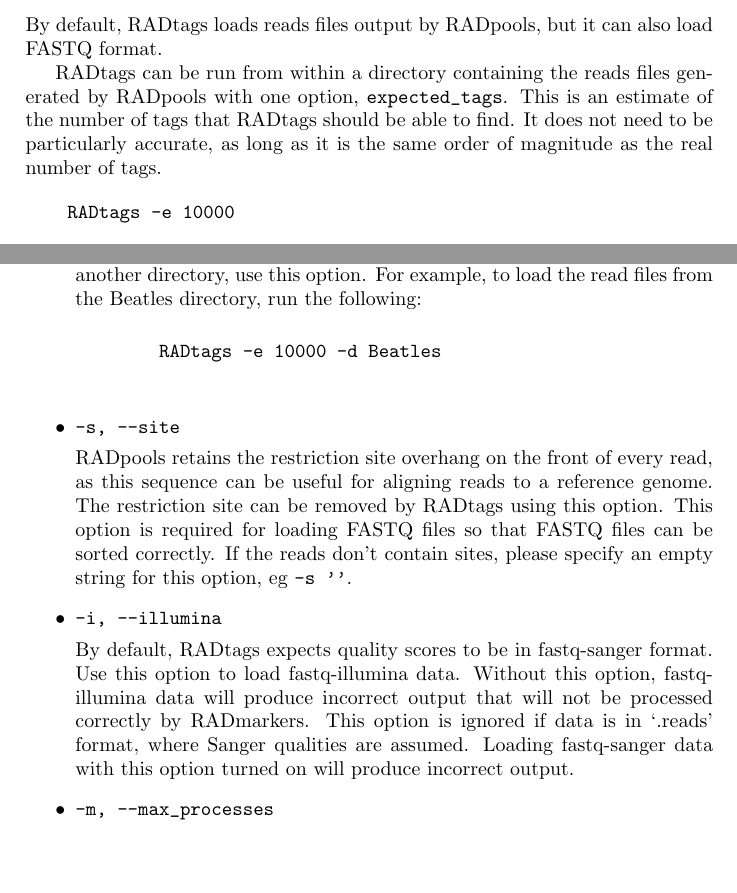
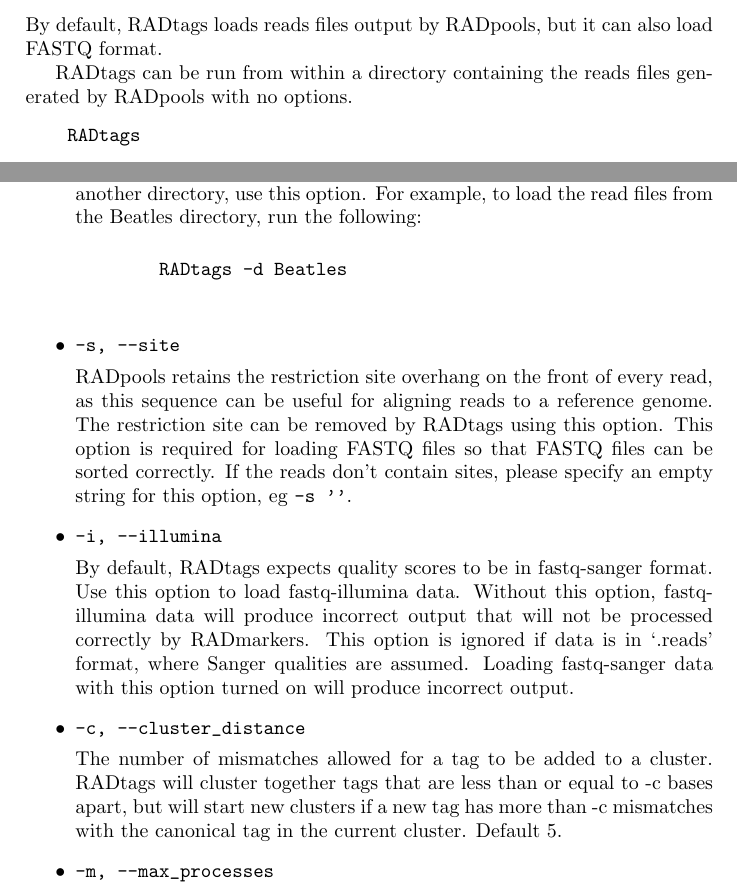
Before and after one commit to johnomics/RADtools, a LaTeX document (RADmanual.tex): two parts of pages 4 and 5 of 12, joined at a grey line, cut so that both start at the same text, the shorter picture padded with empty space. Compiled offline with pdfLaTeX.

Commit message:
1.2.1: Replace expected tags with cluster distance option in RADtags, minor improvements

```diff
--- a/RADmanual.tex
+++ b/RADmanual.tex
@@ -1,6 +1,6 @@
 \documentclass[a4paper]{article}
 
-\title{RADtools: Software for RAD Sequencing, Version 1.2}
+\title{RADtools: Software for RAD Sequencing, Version 1.2.1}
 \author{John Davey\\{\tt john.davey@ed.ac.uk}}
 
 \begin{document}
@@ -154,10 +154,10 @@ RADtags takes as input the directory of files created by RADpools and generates
 
 By default, RADtags loads reads files output by RADpools, but it can also load FASTQ format.
 
-RADtags can be run from within a directory containing the reads files generated by RADpools with one option, \verb|expected_tags|. This is an estimate of the number of tags that RADtags should be able to find. It does not need to be particularly accurate, as long as it is the same order of magnitude as the real number of tags.
+RADtags can be run from within a directory containing the reads files generated by RADpools with no options.
 
 \begin{verbatim}
-    RADtags -e 10000
+    RADtags
 \end{verbatim}
 
 RADtags will produce a tags file for each reads file. If it was run within the Beatles directory, that directory would then contain the following:
@@ -204,7 +204,7 @@ RADtags will match up files with data in this format but otherwise will process
     By default, RADtags searches for files in the current directory. To specify another directory, use this option. For example, to load the read files from the Beatles directory, run the following:
 
     \begin{verbatim}
-        RADtags -e 10000 -d Beatles
+        RADtags -d Beatles
     \end{verbatim}
 
     \item \verb|-s, --site|
@@ -214,6 +214,10 @@ RADtags will match up files with data in this format but otherwise will process
     \item \verb|-i, --illumina|
 
     By default, RADtags expects quality scores to be in fastq-sanger format. Use this option to load fastq-illumina data. Without this option, fastq-illumina data will produce incorrect output that will not be processed correctly by RADmarkers. This option is ignored if data is in `.reads' format, where Sanger qualities are assumed. Loading fastq-sanger data with this option turned on will produce incorrect output.
+
+    \item \verb|-c, --cluster_distance|
+
+    The number of mismatches allowed for a tag to be added to a cluster. RADtags will cluster together tags that are less than or equal to -c bases apart, but will start new clusters if a new tag has more than -c mismatches with the canonical tag in the current cluster. Default 5.
 
     \item \verb|-m, --max_processes|
 
```
Also changed, not shown: RADmanual.pdf, RADmanual.tex (7 more changed lines), 5 other files.
